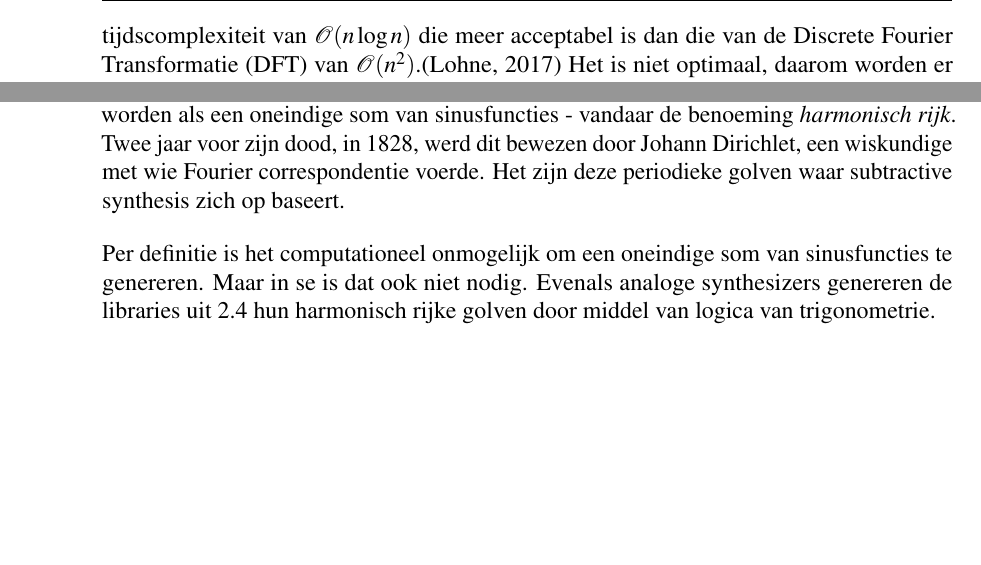
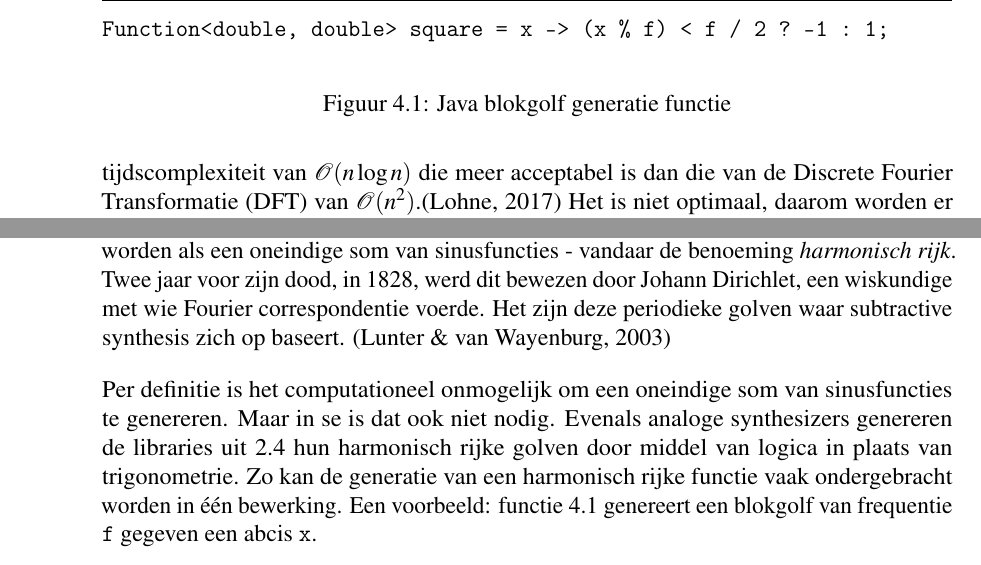
Before and after one commit to VictorVanWeyenberg/Bachelorproef_LATEX, a LaTeX thesis (bachproef-tin.tex, which reads onderzoek.tex): two parts of page 42 of 106, joined at a grey line, cut at the place of the change, the shorter picture padded with empty space. Compiled offline with pdfLaTeX.

Commit message:
Safety push

```diff
--- a/onderzoek.tex
+++ b/onderzoek.tex
@@ -16,6 +16,15 @@ De bespreking van FFT is ter illustratie dat equalizers gebaseerd zijn op subtra
 
 \subsection{Harmonisch rijke golven}
 
-Op eerste zicht lijkt het per definitie onmogelijk voor een computer om harmonisch rijke golven te genereren. \textcite{fourier} vertellen het verhaal van Joseph Fourier. Hij hypothiseerde in de 19\textsuperscript{de} eeuw dat alle periodieke functies beschreven kunnen worden als een oneindige som van sinusfuncties - vandaar de benoeming \textit{harmonisch rijk}. Twee jaar voor zijn dood, in 1828, werd dit bewezen door Johann Dirichlet, een wiskundige met wie Fourier correspondentie voerde. Het zijn deze periodieke golven waar subtractive synthesis zich op baseert.
+Op eerste zicht lijkt het per definitie onmogelijk voor een computer om harmonisch rijke golven te genereren. \textcite{fourier} vertellen het verhaal van Joseph Fourier. Hij hypothiseerde in de 19\textsuperscript{de} eeuw dat alle periodieke functies beschreven kunnen worden als een oneindige som van sinusfuncties - vandaar de benoeming \textit{harmonisch rijk}. Twee jaar voor zijn dood, in 1828, werd dit bewezen door Johann Dirichlet, een wiskundige met wie Fourier correspondentie voerde. Het zijn deze periodieke golven waar subtractive synthesis zich op baseert. \autocite{fourier}
 
-Per definitie is het computationeel onmogelijk om een oneindige som van sinusfuncties te genereren.  Maar in se is dat ook niet nodig. Evenals analoge synthesizers genereren de libraries uit \ref{sec:libraries} hun harmonisch rijke golven door middel van logica van trigonometrie.
+\begin{figure}
+\centering
+\begin{verbatim}
+Function<double, double> square = x -> (x % f) < f / 2 ? -1 : 1;
+\end{verbatim}
+\caption{Java blokgolf generatie functie}
+\label{squarefunction}
+\end{figure}
+
+Per definitie is het computationeel onmogelijk om een oneindige som van sinusfuncties te genereren.  Maar in se is dat ook niet nodig. Evenals analoge synthesizers genereren de libraries uit \ref{sec:libraries} hun harmonisch rijke golven door middel van logica in plaats van trigonometrie. Zo kan de generatie van een harmonisch rijke functie vaak ondergebracht worden in één bewerking. Een voorbeeld: functie \ref{squarefunction} genereert een blokgolf van frequentie \verb+f+ gegeven een abcis \verb+x+.
```
Also changed, not shown: bachproef-tin.pdf, 5 other files.
